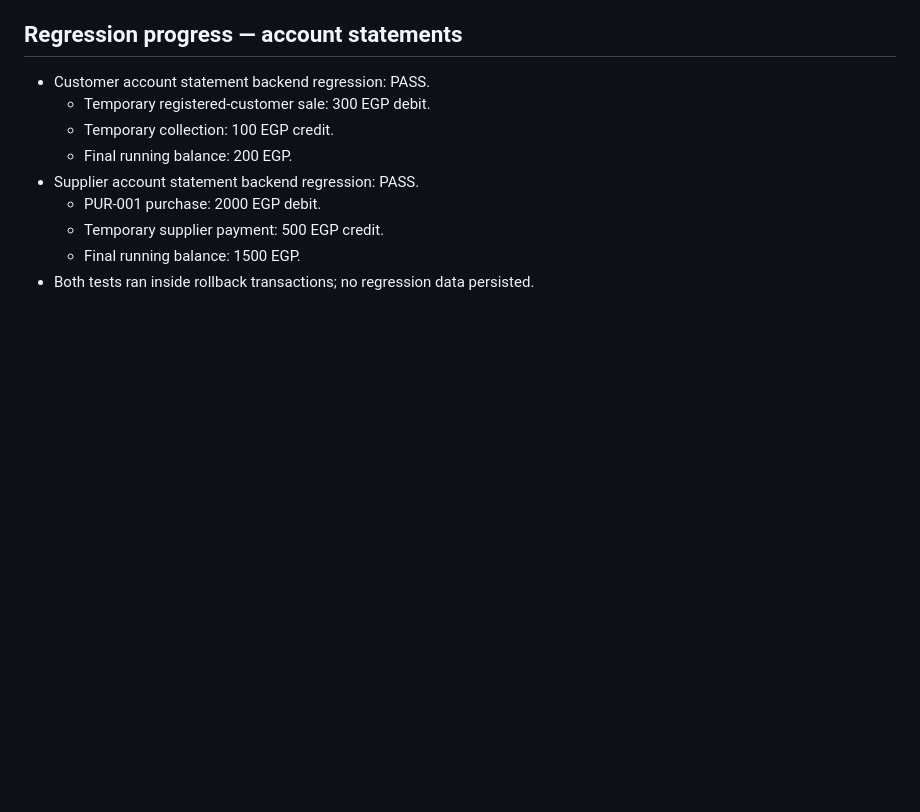
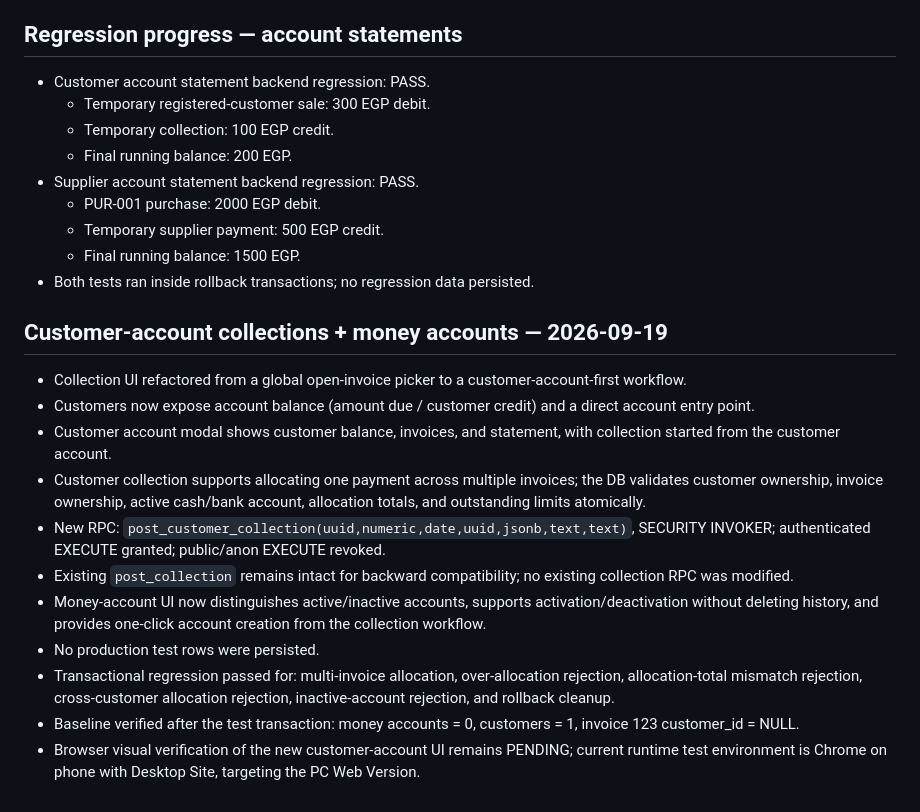
Before and after one commit to mntka55-commits/masna3i-factory-system-v1, a Markdown page: docs/REGRESSION_CHECKPOINT_2026-09-18.md, the part around the change. Rendered like a GitHub page; blank space fills up the shorter version.

Commit message:
Record customer account and money account fixes

```diff
--- a/docs/REGRESSION_CHECKPOINT_2026-09-18.md
+++ b/docs/REGRESSION_CHECKPOINT_2026-09-18.md
@@ -130,3 +130,17 @@ No test data remains from the reverted work.
   - Temporary supplier payment: 500 EGP credit.
   - Final running balance: 1500 EGP.
 - Both tests ran inside rollback transactions; no regression data persisted.
+
+
+## Customer-account collections + money accounts — 2026-09-19
+- Collection UI refactored from a global open-invoice picker to a customer-account-first workflow.
+- Customers now expose account balance (amount due / customer credit) and a direct account entry point.
+- Customer account modal shows customer balance, invoices, and statement, with collection started from the customer account.
+- Customer collection supports allocating one payment across multiple invoices; the DB validates customer ownership, invoice ownership, active cash/bank account, allocation totals, and outstanding limits atomically.
+- New RPC: `post_customer_collection(uuid,numeric,date,uuid,jsonb,text,text)`, SECURITY INVOKER; authenticated EXECUTE granted; public/anon EXECUTE revoked.
+- Existing `post_collection` remains intact for backward compatibility; no existing collection RPC was modified.
+- Money-account UI now distinguishes active/inactive accounts, supports activation/deactivation without deleting history, and provides one-click account creation from the collection workflow.
+- No production test rows were persisted.
+- Transactional regression passed for: multi-invoice allocation, over-allocation rejection, allocation-total mismatch rejection, cross-customer allocation rejection, inactive-account rejection, and rollback cleanup.
+- Baseline verified after the test transaction: money accounts = 0, customers = 1, invoice 123 customer_id = NULL.
+- Browser visual verification of the new customer-account UI remains PENDING; current runtime test environment is Chrome on phone with Desktop Site, targeting the PC Web Version.
```
